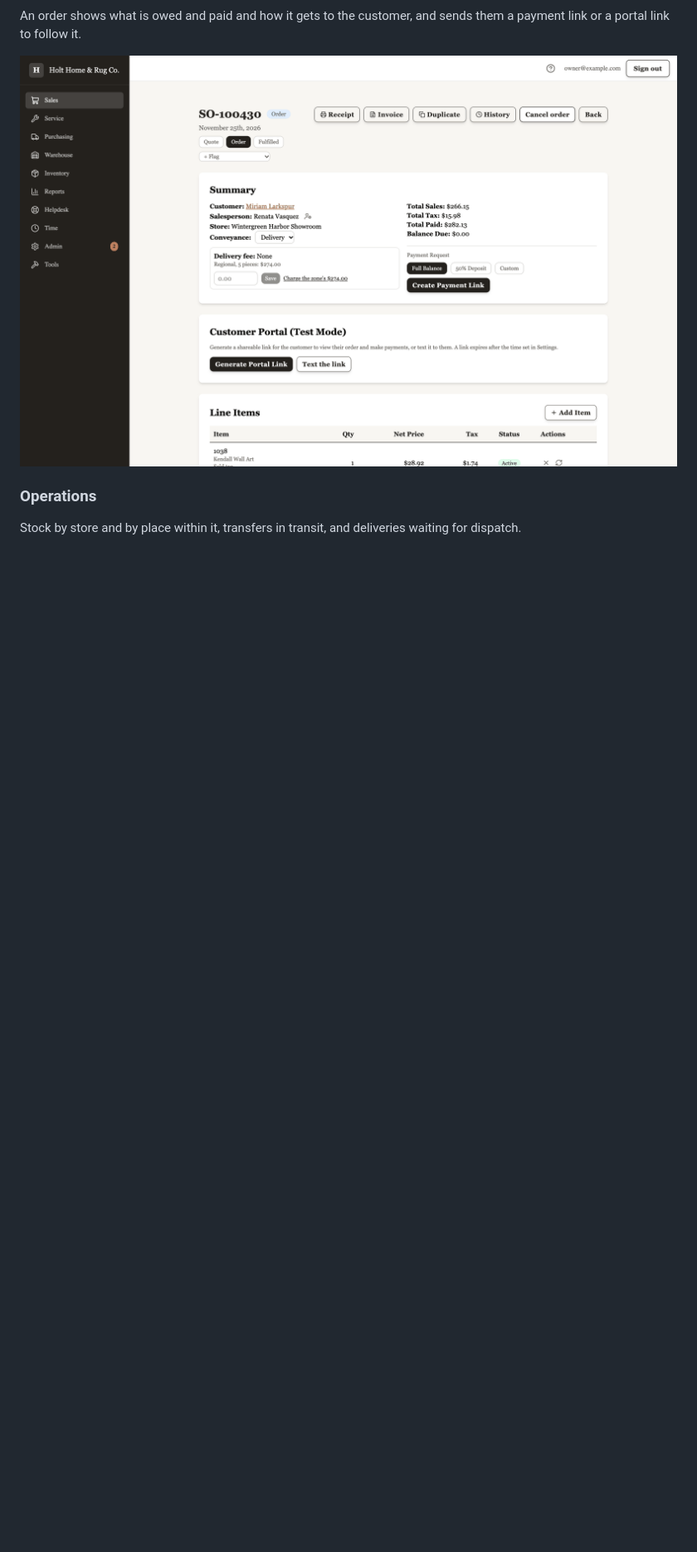
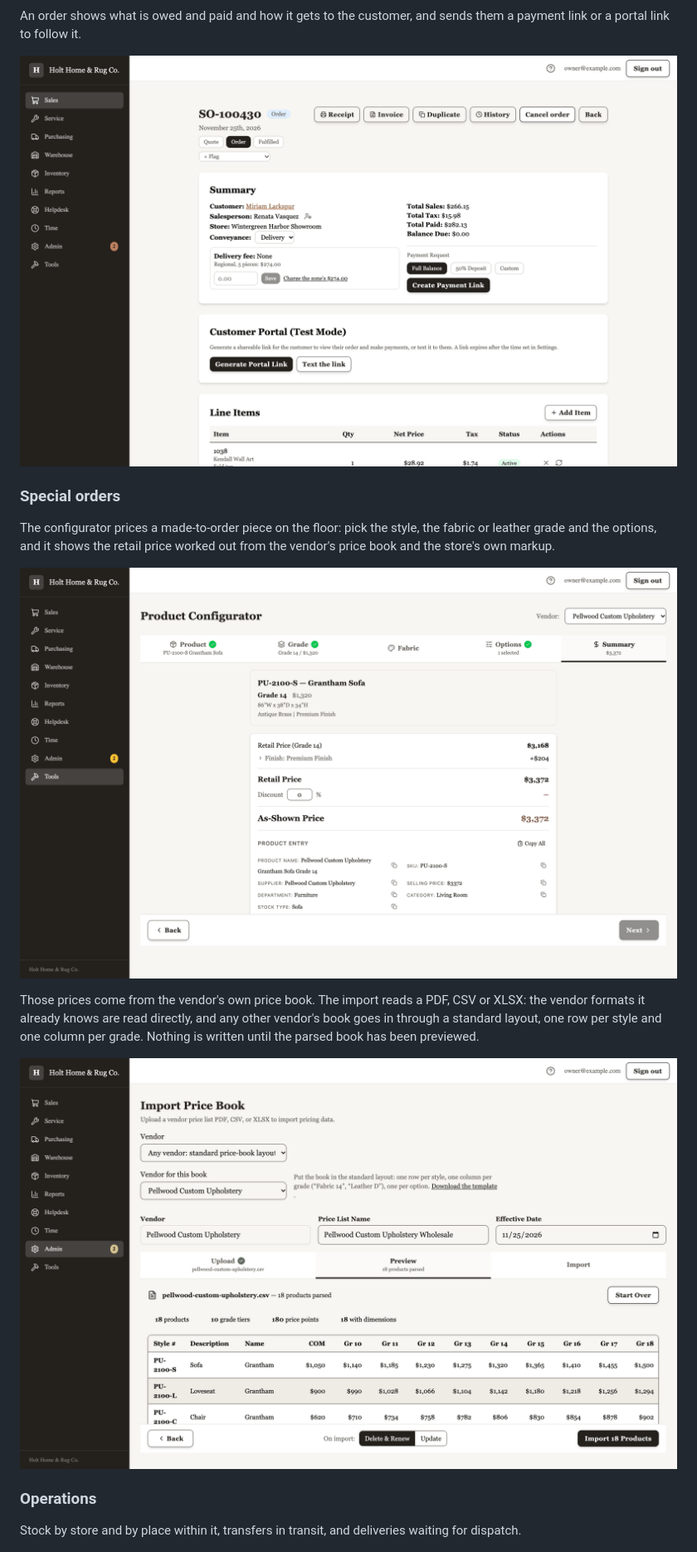
Before and after one commit to goetchstone/holt, a Markdown page: README.md, the part around the change. Shown at 83% size. GitHub-like rendering; pictures changed too: docs/images/configurator.png (added), docs/images/price-book-import.png (added); blank space fills up the shorter version.

Commit message:
README shows the configurator and the price-book import (#157)
Two more screenshots from a local instance running the demo seed, under a new
"Special orders" heading between Selling and Operations:

- the product configurator's summary for one of the demo's made-to-order
  sofas: style, grade and option chosen, retail worked out from the book;
- the price-book import's preview of that vendor's sample book
  (prisma/seed/demo/pricebooks/pellwood-custom-upholstery.csv), parsed and
  not imported.

Both show a fictional demo vendor. They are 1600 px wide like the other six,
about 200 KB together.

docs-not-needed: README and images only, no source change.

Co-authored-by: Claude Fable 5.2 <noreply@anthropic.com>

```diff
--- a/README.md
+++ b/README.md
@@ -62,6 +62,21 @@ An order shows what is owed and paid and how it gets to the customer, and sends
 them a payment link or a portal link to follow it.
 
 ![Sales order](docs/images/order.png)
+
+### Special orders
+
+The configurator prices a made-to-order piece on the floor: pick the style, the
+fabric or leather grade and the options, and it shows the retail price worked
+out from the vendor's price book and the store's own markup.
+
+![Product configurator](docs/images/configurator.png)
+
+Those prices come from the vendor's own price book. The import reads a PDF, CSV
+or XLSX: the vendor formats it already knows are read directly, and any other
+vendor's book goes in through a standard layout, one row per style and one
+column per grade. Nothing is written until the parsed book has been previewed.
+
+![Price book import](docs/images/price-book-import.png)
 
 ### Operations
 
```
